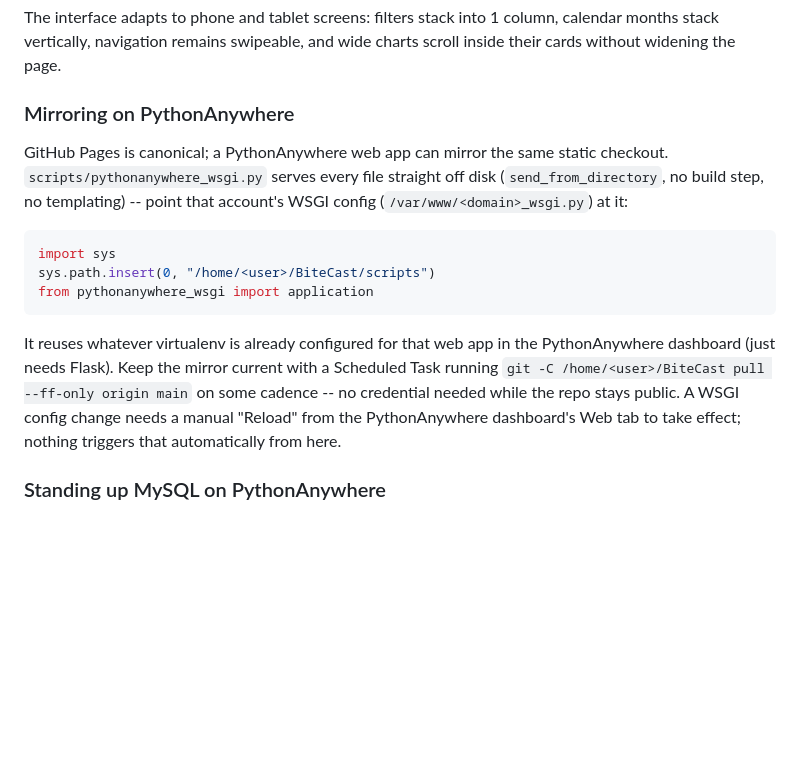
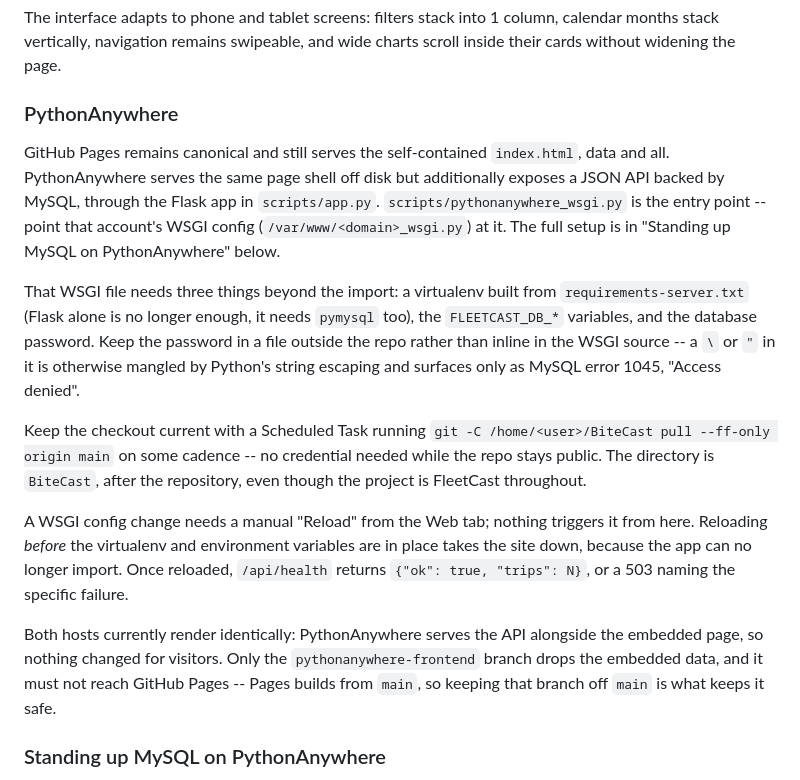
Before and after one commit to paulpan7/BiteCast, a Markdown page: README.md, the part around the change. GitHub-like rendering; blank space fills up the shorter version.

Commit message:
Update the PythonAnywhere section to match what is deployed
The section still described PythonAnywhere as a pure static mirror with no
build step that "just needs Flask". Since the MySQL migration it runs the Flask
app in scripts/app.py and needs pymysql, the FLEETCAST_DB_* variables and a
database password.

Records three things that were learned the hard way while standing it up:

- Reloading before the virtualenv and env vars exist takes the site down, since
  the app can no longer import.
- The password belongs in a file outside the repo, not inline in the WSGI
  source. A backslash or quote in it is mangled by Python string escaping and
  surfaces only as MySQL error 1045, which reads like a wrong password rather
  than a quoting problem.
- The checkout directory is BiteCast, after the repository, even though the
  project is FleetCast throughout.

Also states the deployment invariant plainly: Pages builds from main, so keeping
the pythonanywhere-frontend branch off main is what keeps the embedded page
working for GitHub Pages visitors.

Co-Authored-By: Claude Opus 5 <noreply@anthropic.com>

````diff
--- a/README.md
+++ b/README.md
@@ -14,15 +14,34 @@ Open `index.html` directly in a modern browser. The complete dataset, charts, fi
 
 The interface adapts to phone and tablet screens: filters stack into 1 column, calendar months stack vertically, navigation remains swipeable, and wide charts scroll inside their cards without widening the page.
 
-### Mirroring on PythonAnywhere
+### PythonAnywhere
 
-GitHub Pages is canonical; a PythonAnywhere web app can mirror the same static checkout. `scripts/pythonanywhere_wsgi.py` serves every file straight off disk (`send_from_directory`, no build step, no templating) -- point that account's WSGI config (`/var/www/<domain>_wsgi.py`) at it:
-```python
-import sys
-sys.path.insert(0, "/home/<user>/BiteCast/scripts")
-from pythonanywhere_wsgi import application
-```
-It reuses whatever virtualenv is already configured for that web app in the PythonAnywhere dashboard (just needs Flask). Keep the mirror current with a Scheduled Task running `git -C /home/<user>/BiteCast pull --ff-only origin main` on some cadence -- no credential needed while the repo stays public. A WSGI config change needs a manual "Reload" from the PythonAnywhere dashboard's Web tab to take effect; nothing triggers that automatically from here.
+GitHub Pages remains canonical and still serves the self-contained `index.html`, data and all.
+PythonAnywhere serves the same page shell off disk but additionally exposes a JSON API backed by
+MySQL, through the Flask app in `scripts/app.py`. `scripts/pythonanywhere_wsgi.py` is the entry
+point -- point that account's WSGI config (`/var/www/<domain>_wsgi.py`) at it. The full setup is
+in "Standing up MySQL on PythonAnywhere" below.
+
+That WSGI file needs three things beyond the import: a virtualenv built from
+`requirements-server.txt` (Flask alone is no longer enough, it needs `pymysql` too), the
+`FLEETCAST_DB_*` variables, and the database password. Keep the password in a file outside the
+repo rather than inline in the WSGI source -- a `\` or `"` in it is otherwise mangled by Python's
+string escaping and surfaces only as MySQL error 1045, "Access denied".
+
+Keep the checkout current with a Scheduled Task running
+`git -C /home/<user>/BiteCast pull --ff-only origin main` on some cadence -- no credential needed
+while the repo stays public. The directory is `BiteCast`, after the repository, even though the
+project is FleetCast throughout.
+
+A WSGI config change needs a manual "Reload" from the Web tab; nothing triggers it from here.
+Reloading *before* the virtualenv and environment variables are in place takes the site down,
+because the app can no longer import. Once reloaded, `/api/health` returns
+`{"ok": true, "trips": N}`, or a 503 naming the specific failure.
+
+Both hosts currently render identically: PythonAnywhere serves the API alongside the embedded
+page, so nothing changed for visitors. Only the `pythonanywhere-frontend` branch drops the
+embedded data, and it must not reach GitHub Pages -- Pages builds from `main`, so keeping that
+branch off `main` is what keeps it safe.
 
 ### Standing up MySQL on PythonAnywhere
 
````
